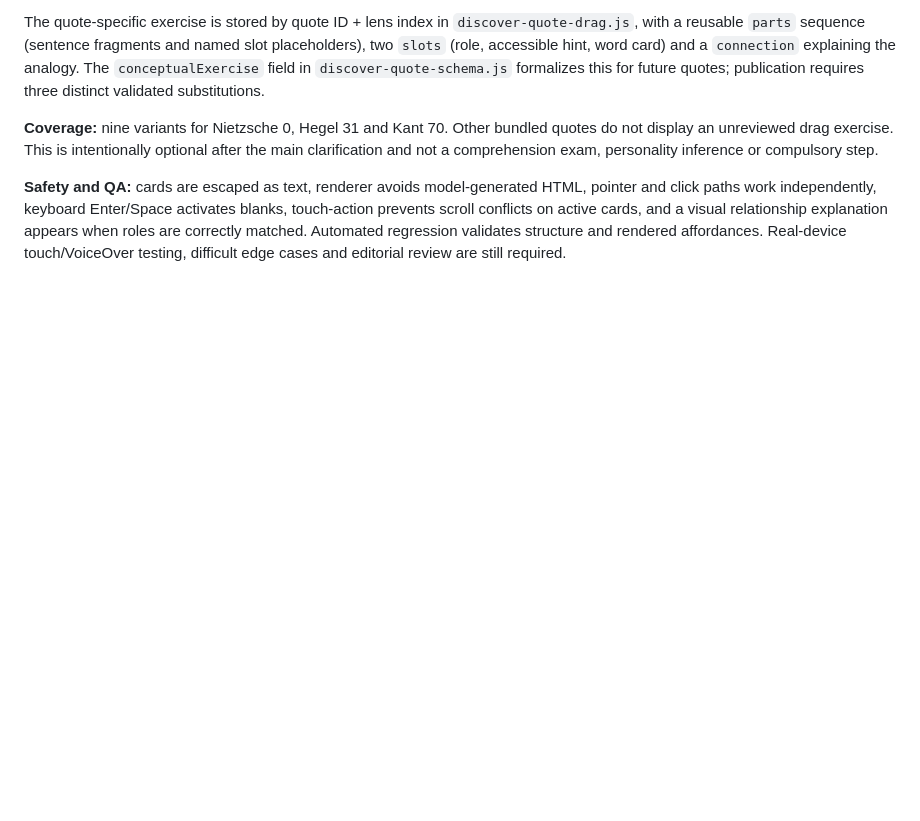
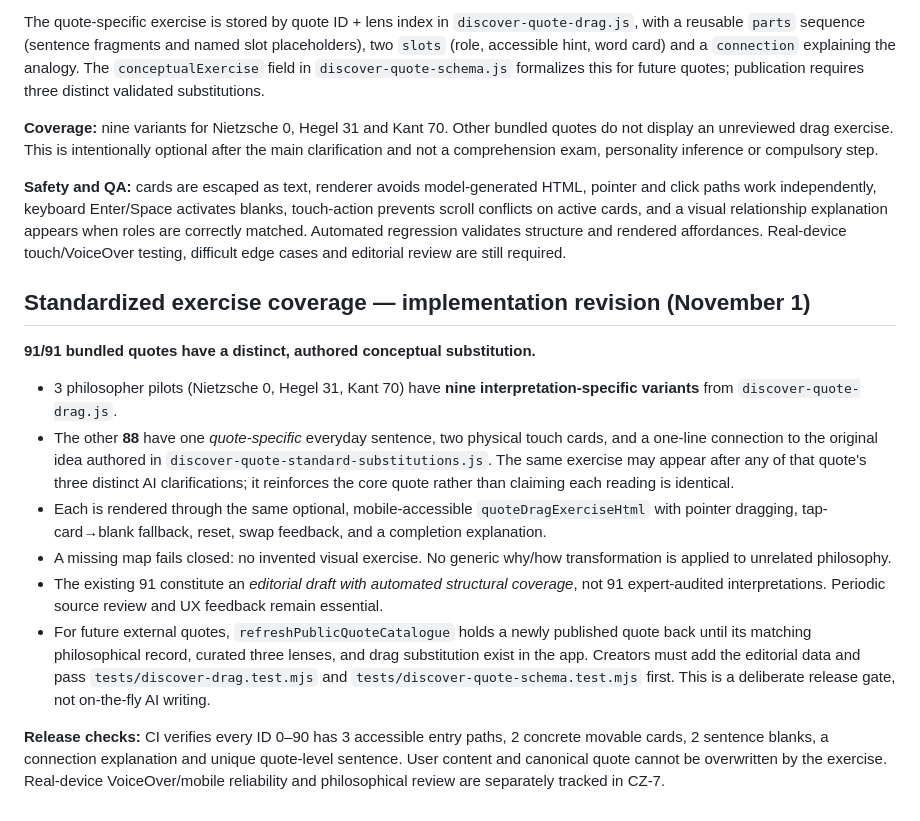
Before and after one commit to OWEF/Yourlogos, a Markdown page: docs/discover-quote-standard-v1.md, the part around the change. Rendered like a GitHub page; blank space fills up the shorter version.

Commit message:
docs(discover): explain complete 91-quote drag coverage and future-quote publication gate

```diff
--- a/docs/discover-quote-standard-v1.md
+++ b/docs/discover-quote-standard-v1.md
@@ -70,3 +70,17 @@ The quote-specific exercise is stored by quote ID + lens index in `discover-quot
 **Coverage:** nine variants for Nietzsche 0, Hegel 31 and Kant 70. Other bundled quotes do not display an unreviewed drag exercise. This is intentionally optional after the main clarification and not a comprehension exam, personality inference or compulsory step.
 
 **Safety and QA:** cards are escaped as text, renderer avoids model-generated HTML, pointer and click paths work independently, keyboard Enter/Space activates blanks, touch-action prevents scroll conflicts on active cards, and a visual relationship explanation appears when roles are correctly matched. Automated regression validates structure and rendered affordances. Real-device touch/VoiceOver testing, difficult edge cases and editorial review are still required.
+
+
+
+## Standardized exercise coverage — implementation revision (November 1)
+
+**91/91 bundled quotes have a distinct, authored conceptual substitution.**
+- 3 philosopher pilots (Nietzsche 0, Hegel 31, Kant 70) have **nine interpretation-specific variants** from `discover-quote-drag.js`.
+- The other **88** have one *quote-specific* everyday sentence, two physical touch cards, and a one-line connection to the original idea authored in `discover-quote-standard-substitutions.js`. The same exercise may appear after any of that quote's three distinct AI clarifications; it reinforces the core quote rather than claiming each reading is identical.
+- Each is rendered through the same optional, mobile-accessible `quoteDragExerciseHtml` with pointer dragging, tap-card→blank fallback, reset, swap feedback, and a completion explanation.
+- A missing map fails closed: no invented visual exercise. No generic why/how transformation is applied to unrelated philosophy.
+- The existing 91 constitute an *editorial draft with automated structural coverage*, not 91 expert-audited interpretations. Periodic source review and UX feedback remain essential.
+- For future external quotes, `refreshPublicQuoteCatalogue` holds a newly published quote back until its matching philosophical record, curated three lenses, and drag substitution exist in the app. Creators must add the editorial data and pass `tests/discover-drag.test.mjs` and `tests/discover-quote-schema.test.mjs` first. This is a deliberate release gate, not on-the-fly AI writing.
+
+**Release checks:** CI verifies every ID 0–90 has 3 accessible entry paths, 2 concrete movable cards, 2 sentence blanks, a connection explanation and unique quote-level sentence. User content and canonical quote cannot be overwritten by the exercise. Real-device VoiceOver/mobile reliability and philosophical review are separately tracked in CZ-7.
```
